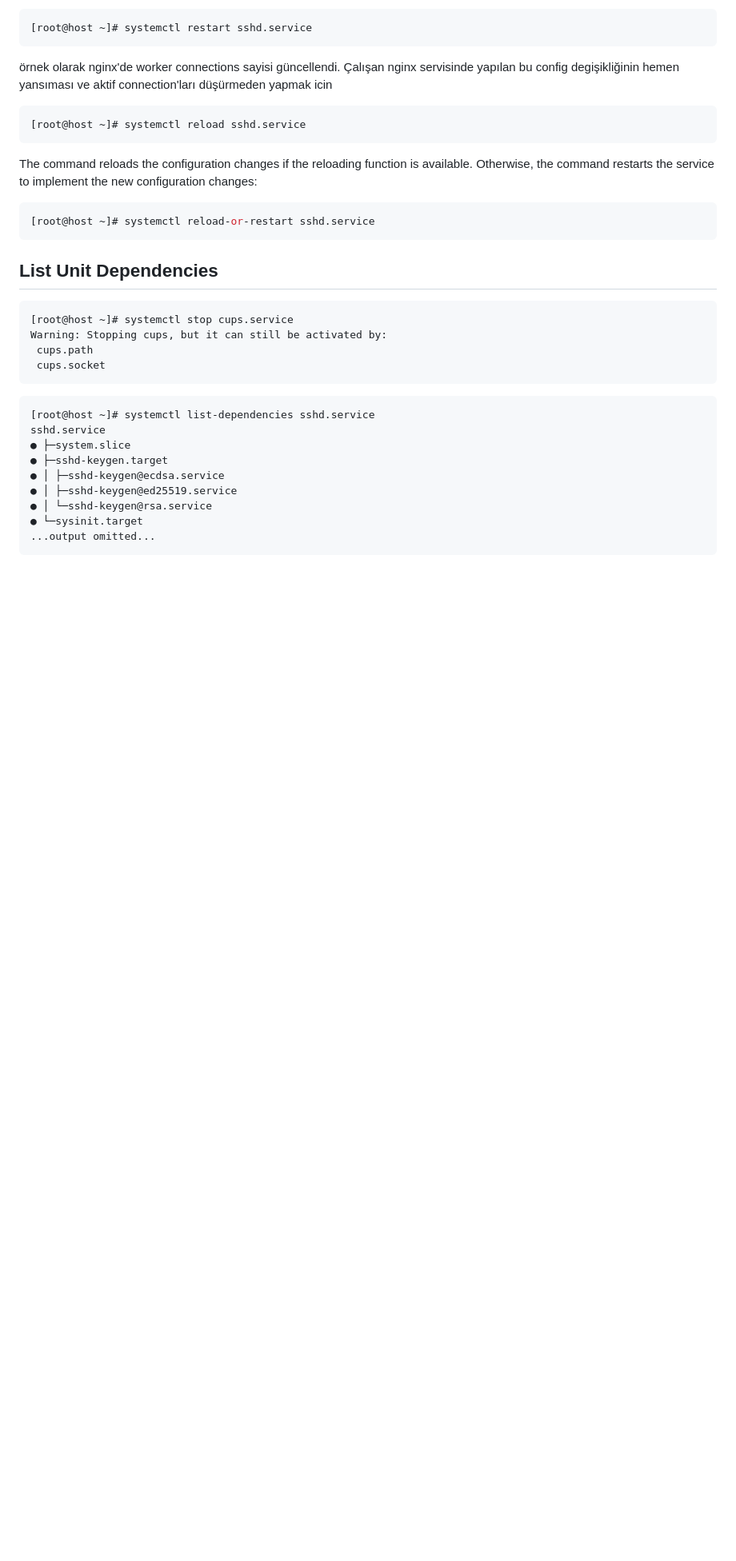
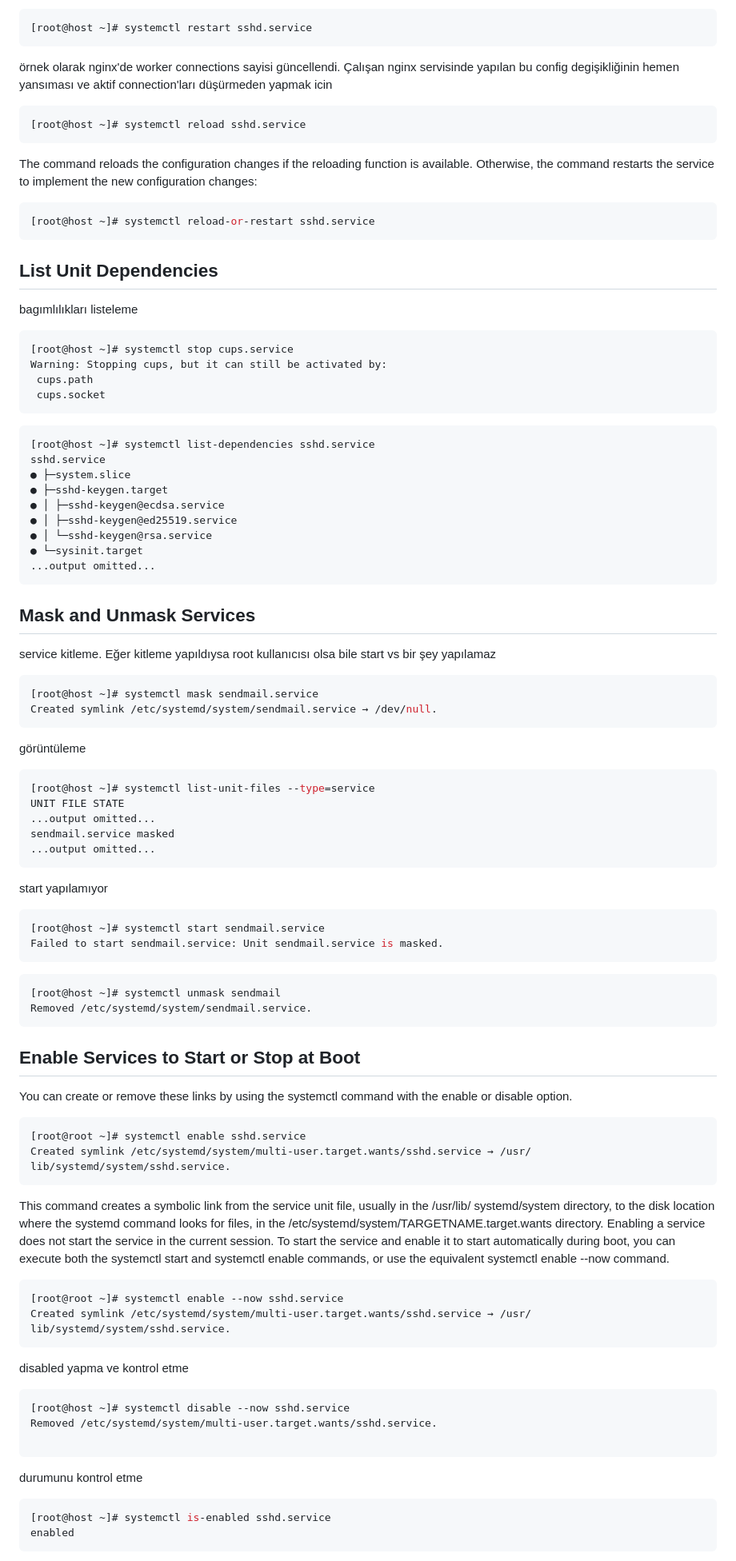
Before and after one commit to ali-sunarlar/DevOpsProjects, a Markdown page: redhat/RH124/9-Control Services and Daemons_.md, the part around the change printed below. Shown: that part at 80% size. Rendered like a GitHub page; blank space fills up the shorter version.

````diff
--- a/redhat/RH124/9-Control Services and Daemons_.md
+++ b/redhat/RH124/9-Control Services and Daemons_.md
@@ -288,6 +288,7 @@ implement the new configuration changes:
 
 ## List Unit Dependencies
 
+bagımlılıkları listeleme
 
 ```sh
 [root@host ~]# systemctl stop cups.service
@@ -309,3 +310,80 @@ sshd.service
 ● └─sysinit.target
 ...output omitted...
 ```
+
+
+
+
+## Mask and Unmask Services
+
+service kitleme. Eğer kitleme yapıldıysa root kullanıcısı olsa bile start vs bir şey yapılamaz
+
+```sh
+[root@host ~]# systemctl mask sendmail.service
+Created symlink /etc/systemd/system/sendmail.service → /dev/null.
+```
+
+görüntüleme
+
+```sh
+[root@host ~]# systemctl list-unit-files --type=service
+UNIT FILE STATE
+...output omitted...
+sendmail.service masked
+...output omitted...
+```
+
+start yapılamıyor
+
+```sh
+[root@host ~]# systemctl start sendmail.service
+Failed to start sendmail.service: Unit sendmail.service is masked.
+```
+
+```sh
+[root@host ~]# systemctl unmask sendmail
+Removed /etc/systemd/system/sendmail.service.
+```
+
+
+## Enable Services to Start or Stop at Boot
+
+You can create or remove these links by using the systemctl
+command with the enable or disable option.
+
+
+```sh
+[root@root ~]# systemctl enable sshd.service
+Created symlink /etc/systemd/system/multi-user.target.wants/sshd.service → /usr/
+lib/systemd/system/sshd.service.
+```
+
+This command creates a symbolic link from the service unit file, usually in the /usr/lib/
+systemd/system directory, to the disk location where the systemd command looks for files, in
+the /etc/systemd/system/TARGETNAME.target.wants directory. Enabling a service does
+not start the service in the current session. To start the service and enable it to start automatically
+during boot, you can execute both the systemctl start and systemctl enable commands,
+or use the equivalent systemctl enable --now command.
+
+
+```sh
+[root@root ~]# systemctl enable --now sshd.service
+Created symlink /etc/systemd/system/multi-user.target.wants/sshd.service → /usr/
+lib/systemd/system/sshd.service.
+```
+
+disabled yapma ve kontrol etme
+
+```sh
+[root@host ~]# systemctl disable --now sshd.service
+Removed /etc/systemd/system/multi-user.target.wants/sshd.service.
+
+```
+
+durumunu kontrol etme
+
+```sh
+[root@host ~]# systemctl is-enabled sshd.service
+enabled
+```
+
````
Also changed, not shown: other parts of redhat/RH124/9-Control Services and Daemons_.md (+13 -0 lines), redhat/RH124/10-Configure and Secure SSH.md (+102 -5 lines).
